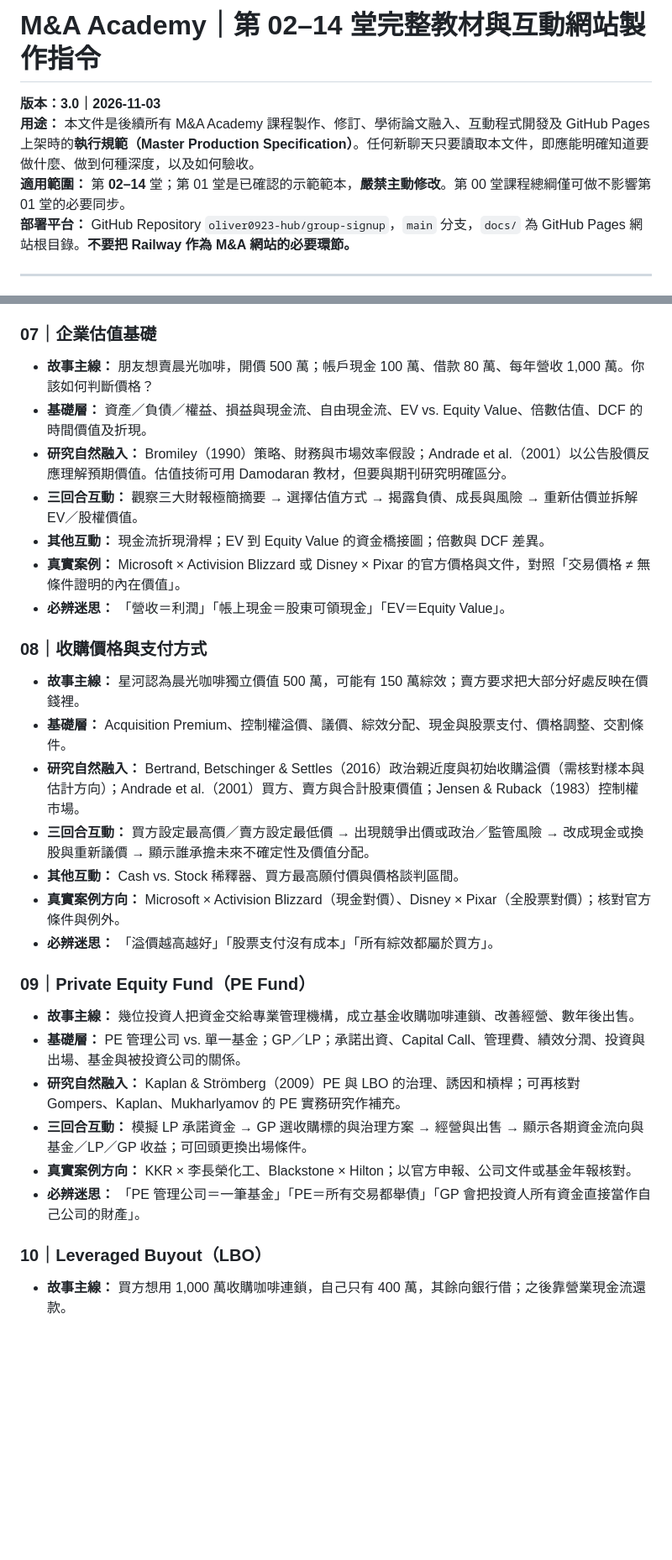
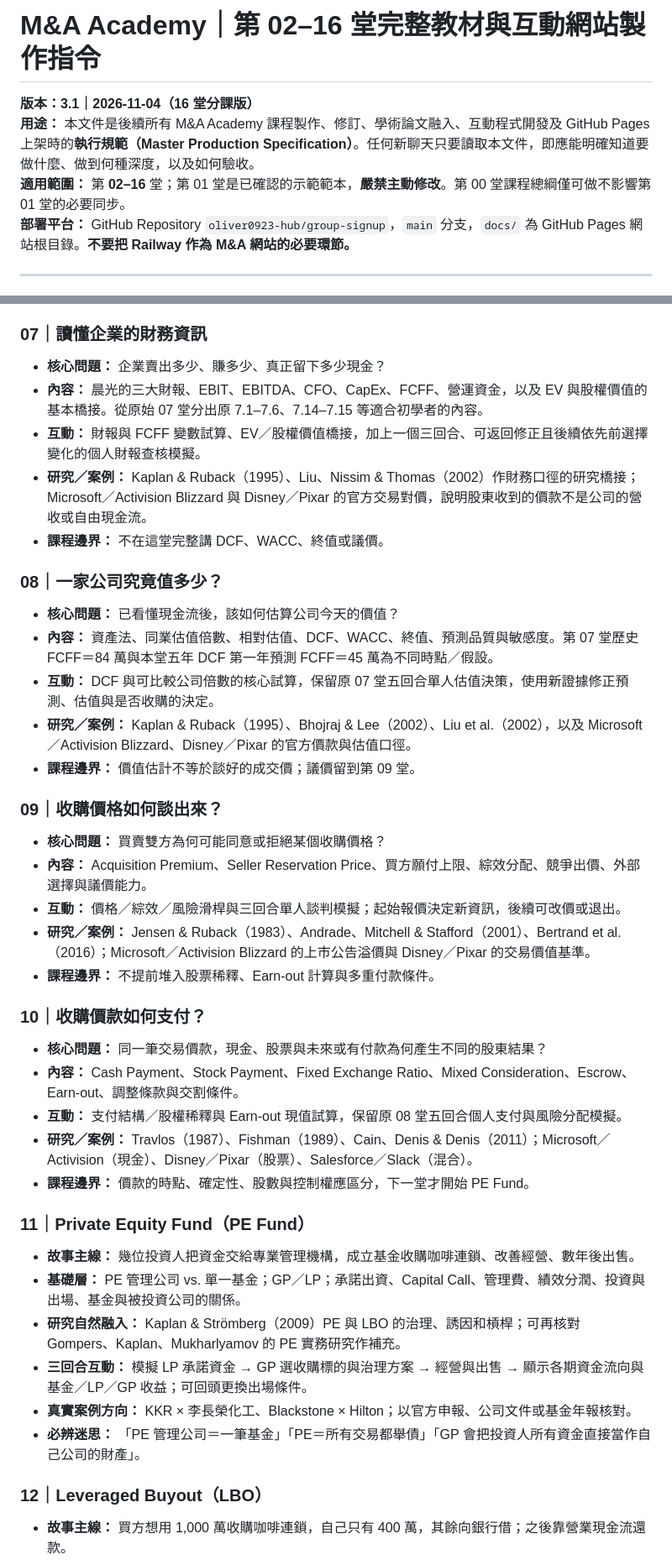
Before and after one commit to oliver0923-hub/group-signup, a Markdown page: docs/MA_Academy_Authoring_Standard_v3.md, 2 parts joined by grey strips. Shown at 84% size. Drawn GitHub-style; blank space fills up the shorter version.

Commit message:
docs(ma): update master authoring standard to 16 focused modules

```diff
--- a/docs/MA_Academy_Authoring_Standard_v3.md
+++ b/docs/MA_Academy_Authoring_Standard_v3.md
@@ -1,8 +1,8 @@
-# M&A Academy｜第 02–14 堂完整教材與互動網站製作指令
+# M&A Academy｜第 02–16 堂完整教材與互動網站製作指令
 
-**版本：3.0｜2026-11-03**
+**版本：3.1｜2026-11-04（16 堂分課版）**
 **用途：** 本文件是後續所有 M&A Academy 課程製作、修訂、學術論文融入、互動程式開發及 GitHub Pages 上架時的**執行規範（Master Production Specification）**。任何新聊天只要讀取本文件，即應能明確知道要做什麼、做到何種深度，以及如何驗收。
-**適用範圍：** 第 **02–14** 堂；第 01 堂是已確認的示範範本，**嚴禁主動修改**。第 00 堂課程總綱僅可做不影響第 01 堂的必要同步。
+**適用範圍：** 第 **02–16** 堂；第 01 堂是已確認的示範範本，**嚴禁主動修改**。第 00 堂課程總綱僅可做不影響第 01 堂的必要同步。
 **部署平台：** GitHub Repository `oliver0923-hub/group-signup`，`main` 分支，`docs/` 為 GitHub Pages 網站根目錄。**不要把 Railway 作為 M&A 網站的必要環節。**
 
 ---
@@ -245,27 +257,39 @@ paper:
 - **真實案例方向：** Disney × Pixar、Meta × Instagram、Salesforce × Slack 等，選取公告有明確策略目的及可驗證資訊者。
 - **必辨迷思：** 「熟悉就最適合」「有技術就值得任何價格」「三家公司排名只要算一個分數」。
 
-### 07｜企業估值基礎
+### 07｜讀懂企業的財務資訊
 
-- **故事主線：** 朋友想賣晨光咖啡，開價 500 萬；帳戶現金 100 萬、借款 80 萬、每年營收 1,000 萬。你該如何判斷價格？
-- **基礎層：** 資產／負債／權益、損益與現金流、自由現金流、EV vs. Equity Value、倍數估值、DCF 的時間價值及折現。
-- **研究自然融入：** Bromiley（1990）策略、財務與市場效率假設；Andrade et al.（2001）以公告股價反應理解預期價值。估值技術可用 Damodaran 教材，但要與期刊研究明確區分。
-- **三回合互動：** 觀察三大財報極簡摘要 → 選擇估值方式 → 揭露負債、成長與風險 → 重新估價並拆解 EV／股權價值。
-- **其他互動：** 現金流折現滑桿；EV 到 Equity Value 的資金橋接圖；倍數與 DCF 差異。
-- **真實案例：** Microsoft × Activision Blizzard 或 Disney × Pixar 的官方價格與文件，對照「交易價格 ≠ 無條件證明的內在價值」。
-- **必辨迷思：** 「營收＝利潤」「帳上現金＝股東可領現金」「EV＝Equity Value」。
+- **核心問題：** 企業賣出多少、賺多少、真正留下多少現金？
+- **內容：** 晨光的三大財報、EBIT、EBITDA、CFO、CapEx、FCFF、營運資金，以及 EV 與股權價值的基本橋接。從原始 07 堂分出原 7.1–7.6、7.14–7.15 等適合初學者的內容。
+- **互動：** 財報與 FCFF 變數試算、EV／股權價值橋接，加上一個三回合、可返回修正且後續依先前選擇變化的個人財報查核模擬。
+- **研究／案例：** Kaplan & Ruback（1995）、Liu、Nissim & Thomas（2002）作財務口徑的研究橋接；Microsoft／Activision Blizzard 與 Disney／Pixar 的官方交易對價，說明股東收到的價款不是公司的營收或自由現金流。
+- **課程邊界：** 不在這堂完整講 DCF、WACC、終值或議價。
 
-### 08｜收購價格與支付方式
+### 08｜一家公司究竟值多少？
 
-- **故事主線：** 星河認為晨光咖啡獨立價值 500 萬，可能有 150 萬綜效；賣方要求把大部分好處反映在價錢裡。
-- **基礎層：** Acquisition Premium、控制權溢價、議價、綜效分配、現金與股票支付、價格調整、交割條件。
-- **研究自然融入：** Bertrand, Betschinger & Settles（2016）政治親近度與初始收購溢價（需核對樣本與估計方向）；Andrade et al.（2001）買方、賣方與合計股東價值；Jensen & Ruback（1983）控制權市場。
-- **三回合互動：** 買方設定最高價／賣方設定最低價 → 出現競爭出價或政治／監管風險 → 改成現金或換股與重新議價 → 顯示誰承擔未來不確定性及價值分配。
-- **其他互動：** Cash vs. Stock 稀釋器、買方最高願付價與價格談判區間。
-- **真實案例方向：** Microsoft × Activision Blizzard（現金對價）、Disney × Pixar（全股票對價）；核對官方條件與例外。
-- **必辨迷思：** 「溢價越高越好」「股票支付沒有成本」「所有綜效都屬於買方」。
+- **核心問題：** 已看懂現金流後，該如何估算公司今天的價值？
+- **內容：** 資產法、同業估值倍數、相對估值、DCF、WACC、終值、預測品質與敏感度。第 07 堂歷史 FCFF＝84 萬與本堂五年 DCF 第一年預測 FCFF＝45 萬為不同時點／假設。
+- **互動：** DCF 與可比較公司倍數的核心試算，保留原 07 堂五回合單人估值決策，使用新證據修正預測、估值與是否收購的決定。
+- **研究／案例：** Kaplan & Ruback（1995）、Bhojraj & Lee（2002）、Liu et al.（2002），以及 Microsoft／Activision Blizzard、Disney／Pixar 的官方價款與估值口徑。
+- **課程邊界：** 價值估計不等於談好的成交價；議價留到第 09 堂。
 
-### 09｜Private Equity Fund（PE Fund）
+### 09｜收購價格如何談出來？
+
+- **核心問題：** 買賣雙方為何可能同意或拒絕某個收購價格？
+- **內容：** Acquisition Premium、Seller Reservation Price、買方願付上限、綜效分配、競爭出價、外部選擇與議價能力。
+- **互動：** 價格／綜效／風險滑桿與三回合單人談判模擬；起始報價決定新資訊，後續可改價或退出。
+- **研究／案例：** Jensen & Ruback（1983）、Andrade、Mitchell & Stafford（2001）、Bertrand et al.（2016）；Microsoft／Activision Blizzard 的上市公告溢價與 Disney／Pixar 的交易價值基準。
+- **課程邊界：** 不提前堆入股票稀釋、Earn-out 計算與多重付款條件。
+
+### 10｜收購價款如何支付？
+
+- **核心問題：** 同一筆交易價款，現金、股票與未來或有付款為何產生不同的股東結果？
+- **內容：** Cash Payment、Stock Payment、Fixed Exchange Ratio、Mixed Consideration、Escrow、Earn-out、調整條款與交割條件。
+- **互動：** 支付結構／股權稀釋與 Earn-out 現值試算，保留原 08 堂五回合個人支付與風險分配模擬。
+- **研究／案例：** Travlos（1987）、Fishman（1989）、Cain、Denis & Denis（2011）；Microsoft／Activision（現金）、Disney／Pixar（股票）、Salesforce／Slack（混合）。
+- **課程邊界：** 價款的時點、確定性、股數與控制權應區分，下一堂才開始 PE Fund。
+
+### 11｜Private Equity Fund（PE Fund）
 
 - **故事主線：** 幾位投資人把資金交給專業管理機構，成立基金收購咖啡連鎖、改善經營、數年後出售。
 - **基礎層：** PE 管理公司 vs. 單一基金；GP／LP；承諾出資、Capital Call、管理費、績效分潤、投資與出場、基金與被投資公司的關係。
@@ -274,7 +298,7 @@ paper:
 - **真實案例方向：** KKR × 李長榮化工、Blackstone × Hilton；以官方申報、公司文件或基金年報核對。
 - **必辨迷思：** 「PE 管理公司＝一筆基金」「PE＝所有交易都舉債」「GP 會把投資人所有資金直接當作自己公司的財產」。
 
-### 10｜Leveraged Buyout（LBO）
+### 12｜Leveraged Buyout（LBO）
 
 - **故事主線：** 買方想用 1,000 萬收購咖啡連鎖，自己只有 400 萬，其餘向銀行借；之後靠營業現金流還款。
 - **基礎層：** 收購股權資金＋負債、買方 equity contribution、債務服務、槓桿倍數、MOIC、IRR、財務困境風險。
```
Also changed, not shown: other parts of docs/MA_Academy_Authoring_Standard_v3.md (+24 -12 lines).
